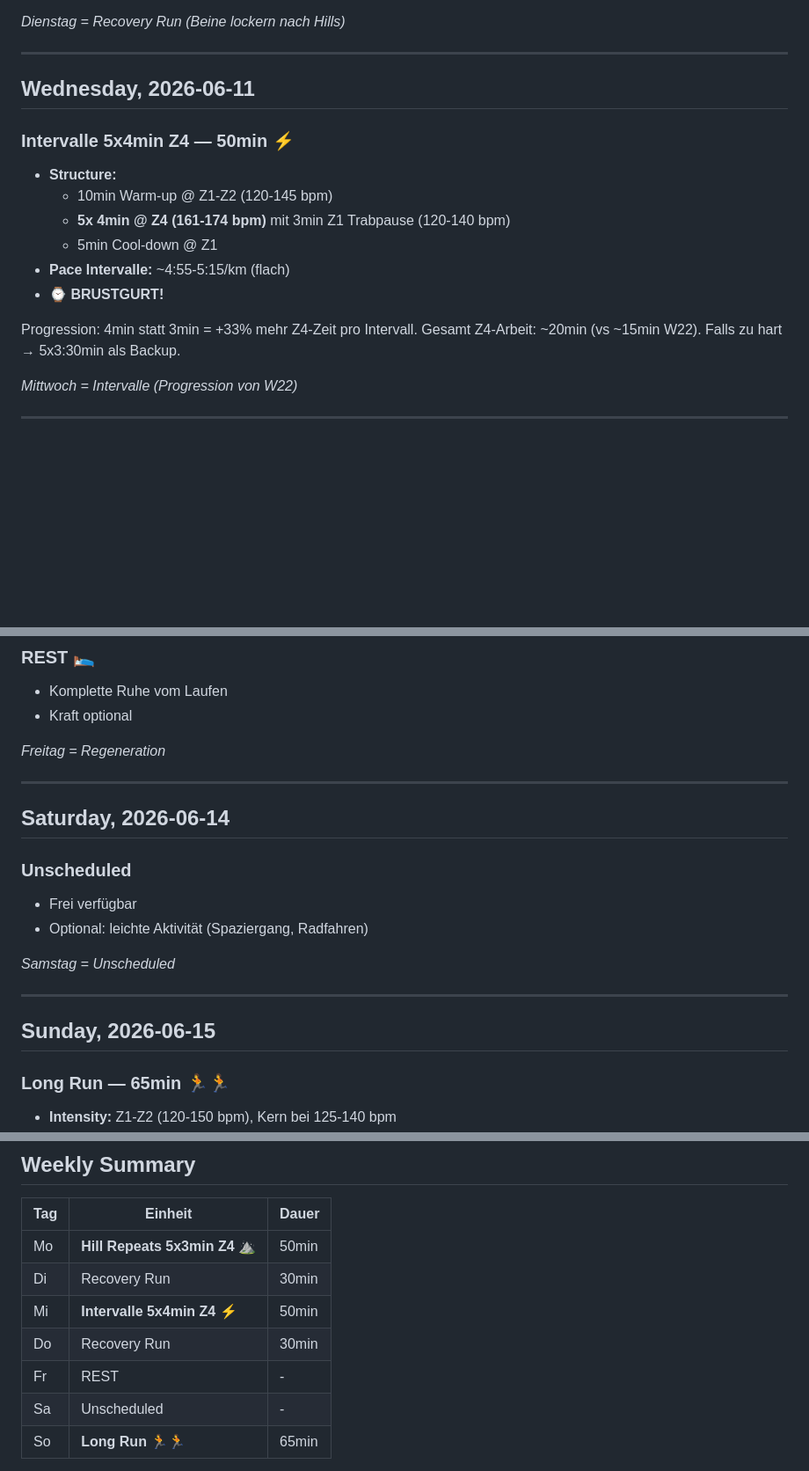
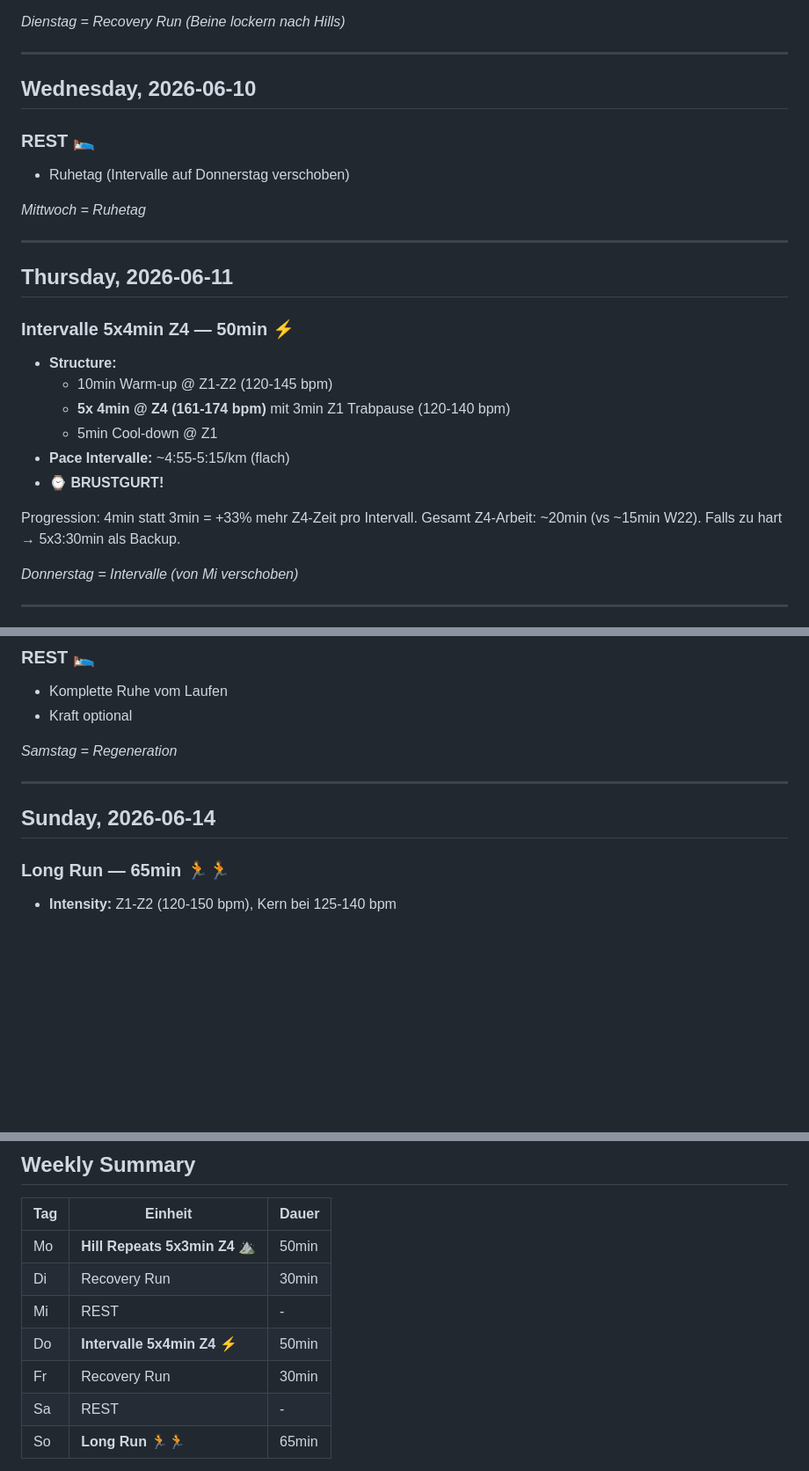
Before and after one commit to floriankimmel/training, a Markdown page: trainings/week-24-2026.md, 3 parts joined by grey strips. Shown at 88% size. Drawn GitHub-style; blank space fills up the shorter version.

```diff
--- a/trainings/week-24-2026.md
+++ b/trainings/week-24-2026.md
@@ -60,7 +60,17 @@ Gleiche Hill-Struktur wie W22 — nach Recovery Week konservativ starten. Fokus:
 
 ---
 
-## Wednesday, 2026-06-11
+## Wednesday, 2026-06-10
+
+### REST 🛌
+
+- Ruhetag (Intervalle auf Donnerstag verschoben)
+
+*Mittwoch = Ruhetag*
+
+---
+
+## Thursday, 2026-06-11
 
 ### Intervalle 5x4min Z4 — 50min ⚡
 
@@ -73,7 +83,7 @@ Gleiche Hill-Struktur wie W22 — nach Recovery Week konservativ starten. Fokus:
 
 Progression: 4min statt 3min = +33% mehr Z4-Zeit pro Intervall. Gesamt Z4-Arbeit: ~20min (vs ~15min W22). Falls zu hart → 5x3:30min als Backup.
 
-*Mittwoch = Intervalle (Progression von W22)*
+*Donnerstag = Intervalle (von Mi verschoben)*
 
 ---
 
@@ -98,22 +108,11 @@ Progression: 4min statt 3min = +33% mehr Z4-Zeit pro Intervall. Gesamt Z4-Arbeit
 - Komplette Ruhe vom Laufen
 - Kraft optional
 
-*Freitag = Regeneration*
+*Samstag = Regeneration*
 
 ---
 
-## Saturday, 2026-06-14
-
-### Unscheduled
-
-- Frei verfügbar
-- Optional: leichte Aktivität (Spaziergang, Radfahren)
-
-*Samstag = Unscheduled*
-
----
-
-## Sunday, 2026-06-15
+## Sunday, 2026-06-14
 
 ### Long Run — 65min 🏃🏃
 
@@ -136,10 +135,10 @@ Progression: +5min vs W22 (60→65min). Gleiche Intensität, längere Dauer.
 |-----|---------|-------|
 | Mo | **Hill Repeats 5x3min Z4** ⛰️ | 50min |
 | Di | Recovery Run | 30min |
-| Mi | **Intervalle 5x4min Z4** ⚡ | 50min |
-| Do | Recovery Run | 30min |
-| Fr | REST | - |
-| Sa | Unscheduled | - |
+| Mi | REST | - |
+| Do | **Intervalle 5x4min Z4** ⚡ | 50min |
+| Fr | Recovery Run | 30min |
+| Sa | REST | - |
 | So | **Long Run** 🏃🏃 | 65min |
 
 **Laufvolumen: ~225min** (↑ von ~210min W22)
```
Also changed, not shown: other parts of trainings/week-24-2026.md (+4 -4 lines), feedback/feedback-24-2026.md (+82 -0 lines).
